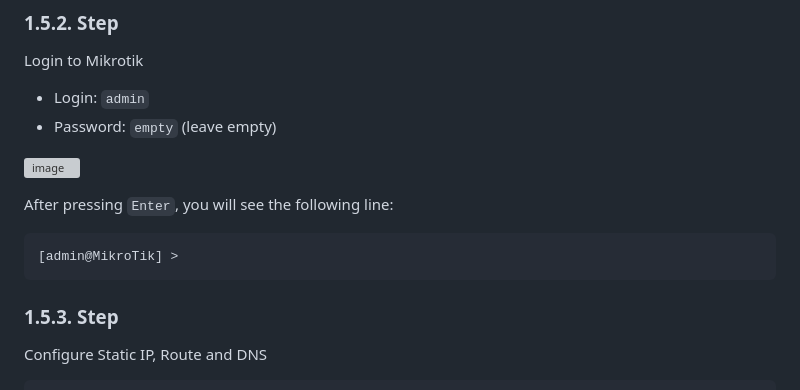
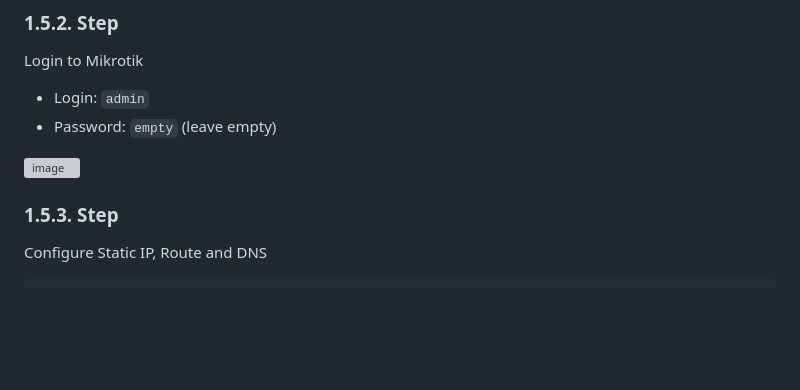
Before and after one commit to defencore/cyberlab, a Markdown page: labs/lab_qemu_routers_main.md, the part around one of its changes. Drawn GitHub-style; blank space fills up the shorter version; grey boxes are pictures that could not be loaded.

````diff
--- a/labs/lab_qemu_routers_main.md
+++ b/labs/lab_qemu_routers_main.md
@@ -249,8 +249,4 @@ Login to Mikrotik
 
-After pressing `Enter`, you will see the following line:
-```
-[admin@MikroTik] >
-```
 
 ### 1.5.3. Step
 Configure Static IP, Route and DNS
````
Also changed, not shown: other parts of labs/lab_qemu_routers_main.md (+1 -1 lines).
